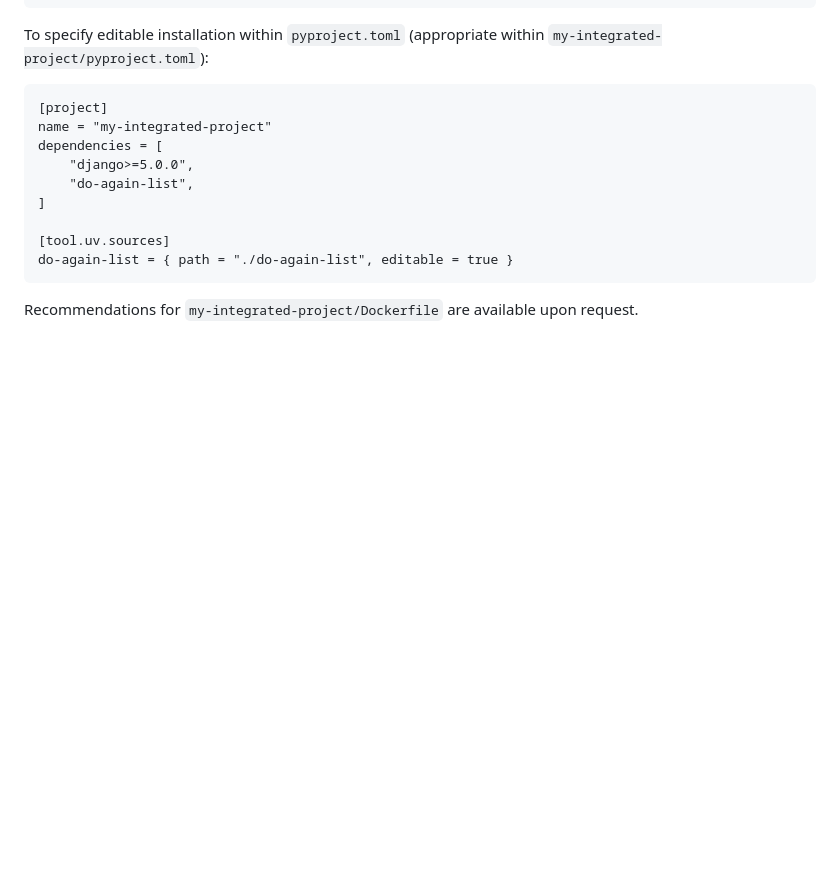
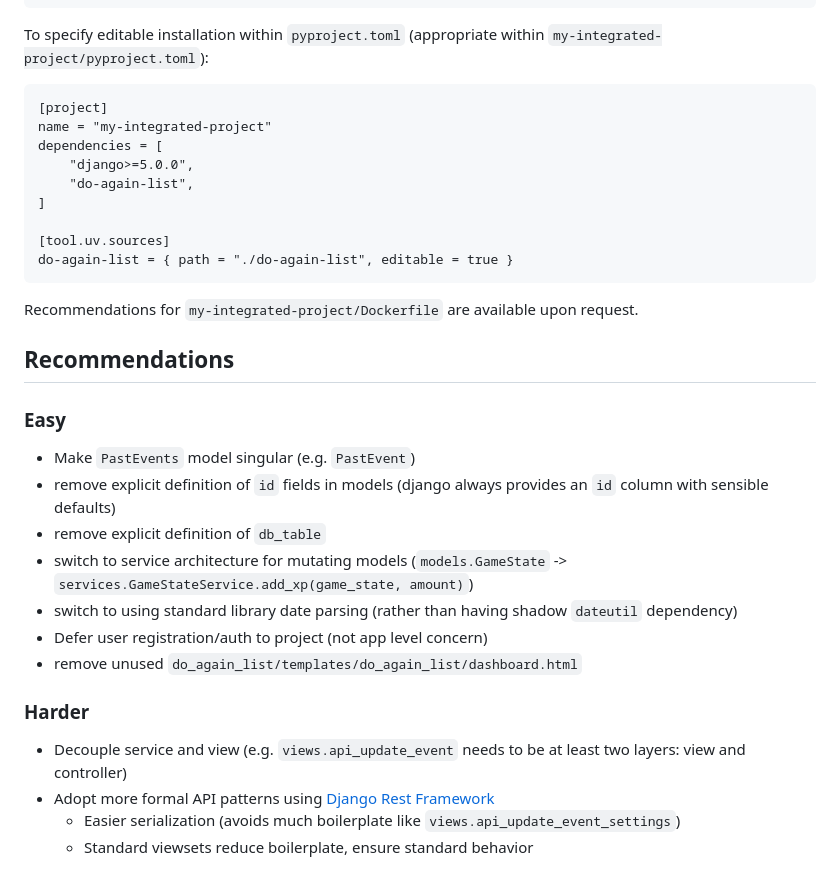
Before and after one commit to chadspratt/do_again_list, a Markdown page: README.md, the part around the change. Rendered like a GitHub page; blank space fills up the shorter version.

Commit message:
docs: adding recommendations for next steps

````diff
--- a/README.md
+++ b/README.md
@@ -75,3 +75,21 @@ do-again-list = { path = "./do-again-list", editable = true }
 ```
 
 Recommendations for `my-integrated-project/Dockerfile` are available upon request.
+
+
+## Recommendations
+
+### Easy
+- Make `PastEvents` model singular (e.g. `PastEvent`)
+- remove explicit definition of `id` fields in models (django always provides an `id` column with sensible defaults)
+- remove explicit definition of `db_table`
+- switch to service architecture for mutating models (`models.GameState` -> `services.GameStateService.add_xp(game_state, amount)`)
+- switch to using standard library date parsing (rather than having shadow `dateutil` dependency)
+- Defer user registration/auth to project (not app level concern)
+- remove unused `do_again_list/templates/do_again_list/dashboard.html`
+
+### Harder
+- Decouple service and view (e.g. `views.api_update_event` needs to be at least two layers: view and controller)
+- Adopt more formal API patterns using [Django Rest Framework](https://www.django-rest-framework.org/)
+  - Easier serialization (avoids much boilerplate like `views.api_update_event_settings`)
+  - Standard viewsets reduce boilerplate, ensure standard behavior
````
